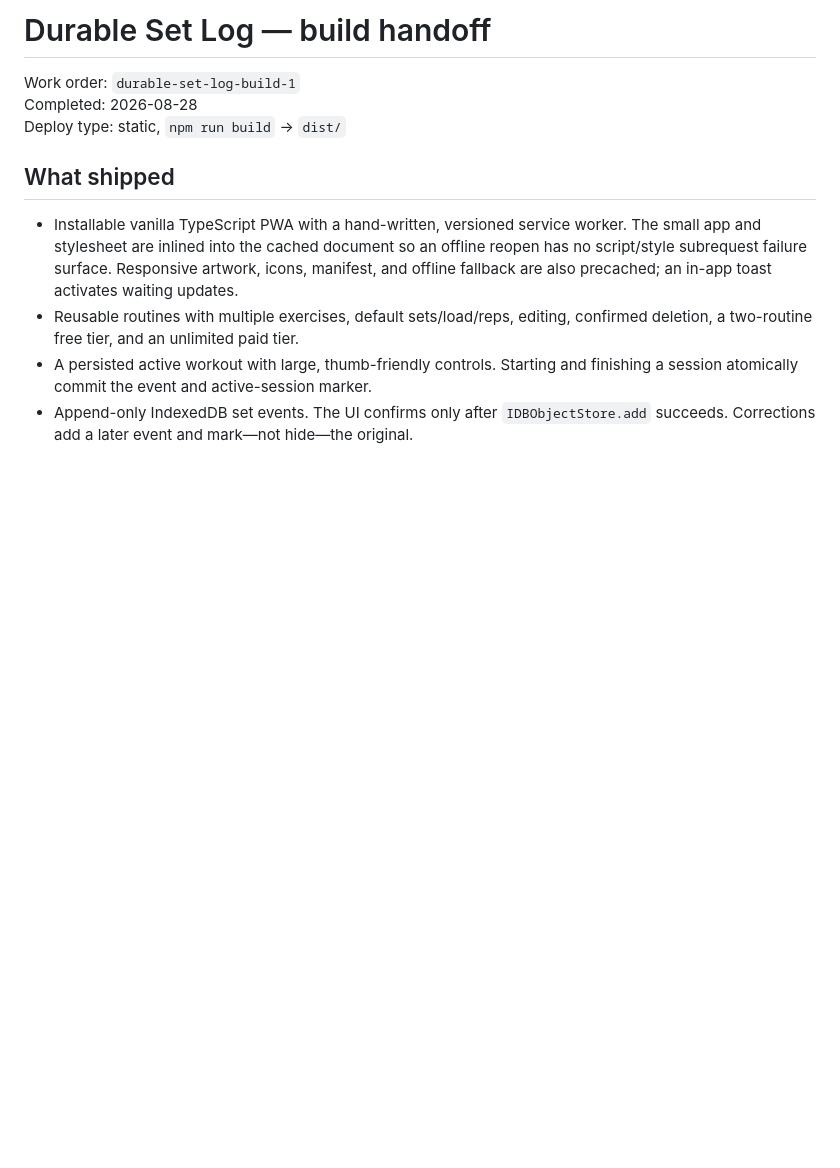
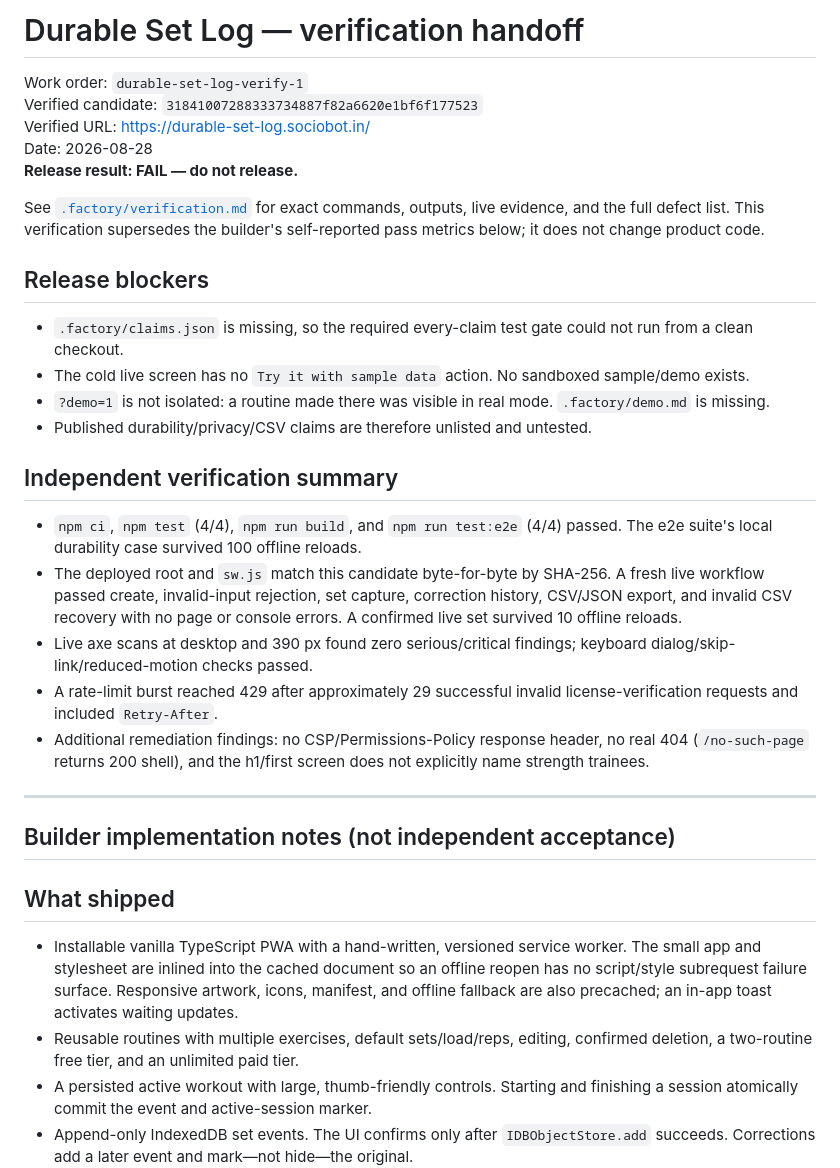
Before and after one commit to B-Divyesh/sf-durable-set-log, a Markdown page: .factory/handoff.md, the part around the change. Drawn GitHub-style; blank space fills up the shorter version.

Commit message:
docs: add independent verification report

```diff
--- a/.factory/handoff.md
+++ b/.factory/handoff.md
@@ -1,8 +1,44 @@
-# Durable Set Log — build handoff
+# Durable Set Log — verification handoff
 
-Work order: `durable-set-log-build-1`<br>
-Completed: 2026-08-28<br>
-Deploy type: static, `npm run build` → `dist/`
+Work order: `durable-set-log-verify-1`<br>
+Verified candidate: `31841007288333734887f82a6620e1bf6f177523`<br>
+Verified URL: <https://durable-set-log.sociobot.in/><br>
+Date: 2026-08-28<br>
+**Release result: FAIL — do not release.**
+
+See [`.factory/verification.md`](verification.md) for exact commands, outputs,
+live evidence, and the full defect list. This verification supersedes the
+builder's self-reported pass metrics below; it does not change product code.
+
+## Release blockers
+
+- `.factory/claims.json` is missing, so the required every-claim test gate
+  could not run from a clean checkout.
+- The cold live screen has no `Try it with sample data` action. No sandboxed
+  sample/demo exists.
+- `?demo=1` is not isolated: a routine made there was visible in real mode.
+  `.factory/demo.md` is missing.
+- Published durability/privacy/CSV claims are therefore unlisted and untested.
+
+## Independent verification summary
+
+- `npm ci`, `npm test` (4/4), `npm run build`, and `npm run test:e2e` (4/4)
+  passed. The e2e suite's local durability case survived 100 offline reloads.
+- The deployed root and `sw.js` match this candidate byte-for-byte by SHA-256.
+  A fresh live workflow passed create, invalid-input rejection, set capture,
+  correction history, CSV/JSON export, and invalid CSV recovery with no page or
+  console errors. A confirmed live set survived 10 offline reloads.
+- Live axe scans at desktop and 390 px found zero serious/critical findings;
+  keyboard dialog/skip-link/reduced-motion checks passed.
+- A rate-limit burst reached 429 after approximately 29 successful invalid
+  license-verification requests and included `Retry-After`.
+- Additional remediation findings: no CSP/Permissions-Policy response header,
+  no real 404 (`/no-such-page` returns 200 shell), and the h1/first screen does
+  not explicitly name strength trainees.
+
+---
+
+## Builder implementation notes (not independent acceptance)
 
 ## What shipped
 
```
Also changed, not shown: .factory/verification.md (added, +131 -0 lines).
